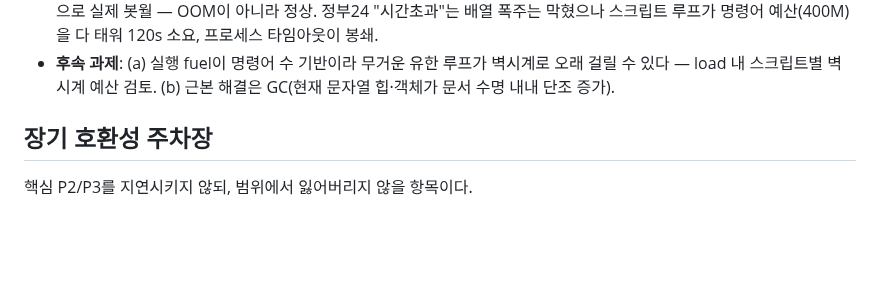
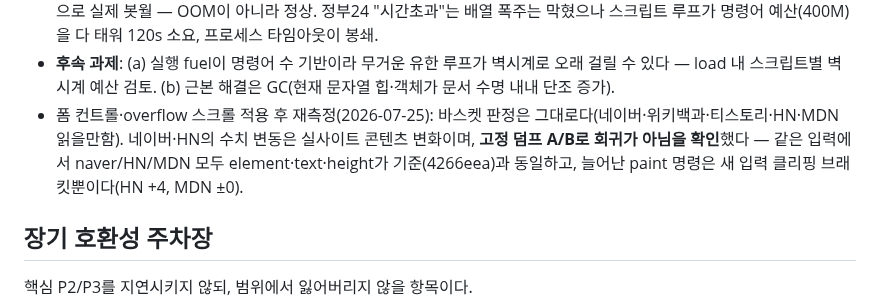
Before and after one commit to Supermoon0/gg, a Markdown page: docs/roadmap.md, the part around the change. GitHub-like rendering; blank space fills up the shorter version.

Commit message:
Roadmap: record the fixed-input A/B that clears this turn's work
The live basket after the form-control and overflow-scroll work shows
the same verdicts (naver/wikipedia/tistory/HN/MDN readable), but
naver and HN moved by ~10% in element and text counts. Those are live
pages, so the honest check is a deterministic one: rendering saved
dumps of naver, HN and MDN through both the baseline (4266eea) and the
new code gives IDENTICAL element counts, text counts and page heights.
The only delta is paint commands — HN +4, MDN +-0 — which are exactly
the new clip brackets around input values. No regression.

Also notes what the memory guards changed for the two problem sites:
namuwiki no longer aborts, it honestly renders the Cloudflare
challenge page it is actually served, and gov.kr hits the basket's
process timeout instead of dying (a slow finite loop, not a blowup).

Co-Authored-By: Claude Opus 5 <noreply@anthropic.com>
Claude-Session: https://claude.ai/code/session_0184zMhrfPQfAMDBpH3vvd1v

```diff
--- a/docs/roadmap.md
+++ b/docs/roadmap.md
@@ -210,6 +210,12 @@ timing-function 오버라이드.
 - **후속 과제**: (a) 실행 fuel이 명령어 수 기반이라 무거운 유한 루프가
   벽시계로 오래 걸릴 수 있다 — load 내 스크립트별 벽시계 예산 검토.
   (b) 근본 해결은 GC(현재 문자열 힙·객체가 문서 수명 내내 단조 증가).
+- 폼 컨트롤·overflow 스크롤 적용 후 재측정(2026-07-25): 바스켓 판정은
+  그대로다(네이버·위키백과·티스토리·HN·MDN 읽을만함). 네이버·HN의 수치
+  변동은 실사이트 콘텐츠 변화이며, **고정 덤프 A/B로 회귀가 아님을
+  확인**했다 — 같은 입력에서 naver/HN/MDN 모두 element·text·height가
+  기준(4266eea)과 동일하고, 늘어난 paint 명령은 새 입력 클리핑
+  브래킷뿐이다(HN +4, MDN ±0).
 
 ## 장기 호환성 주차장
 
```
